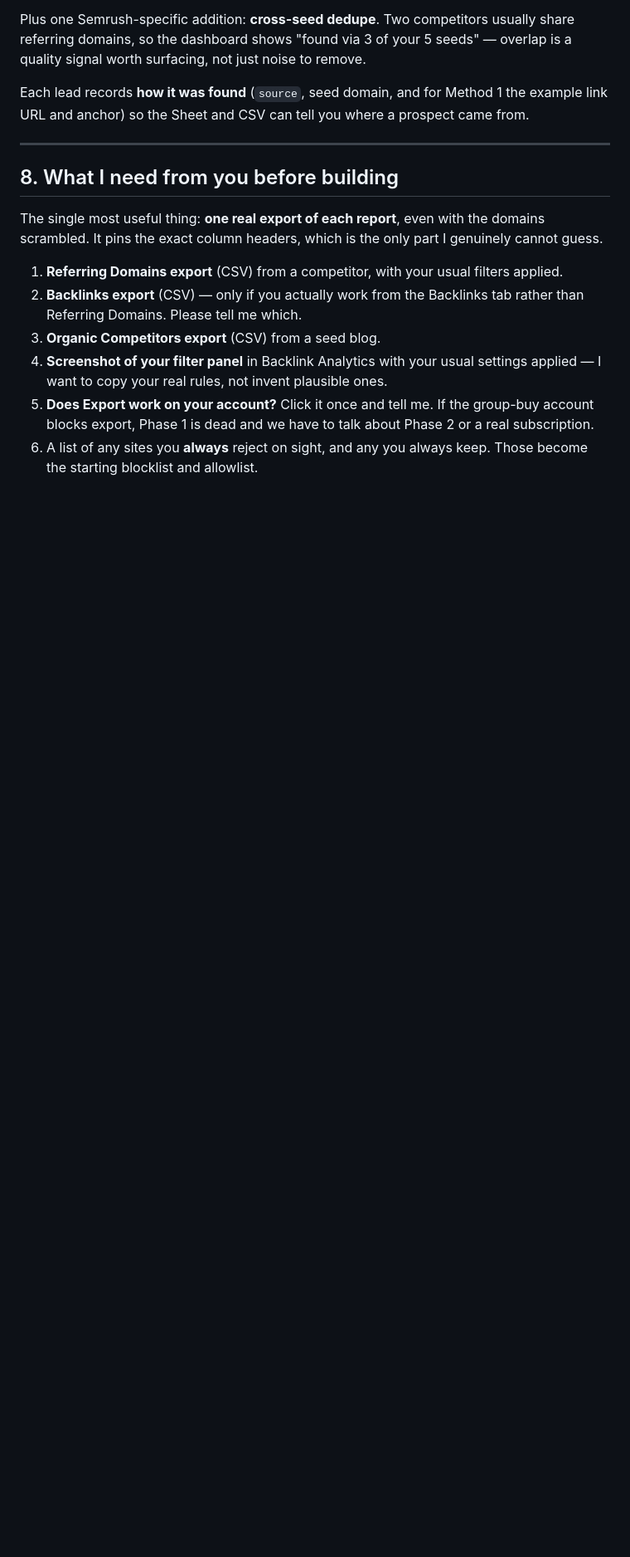
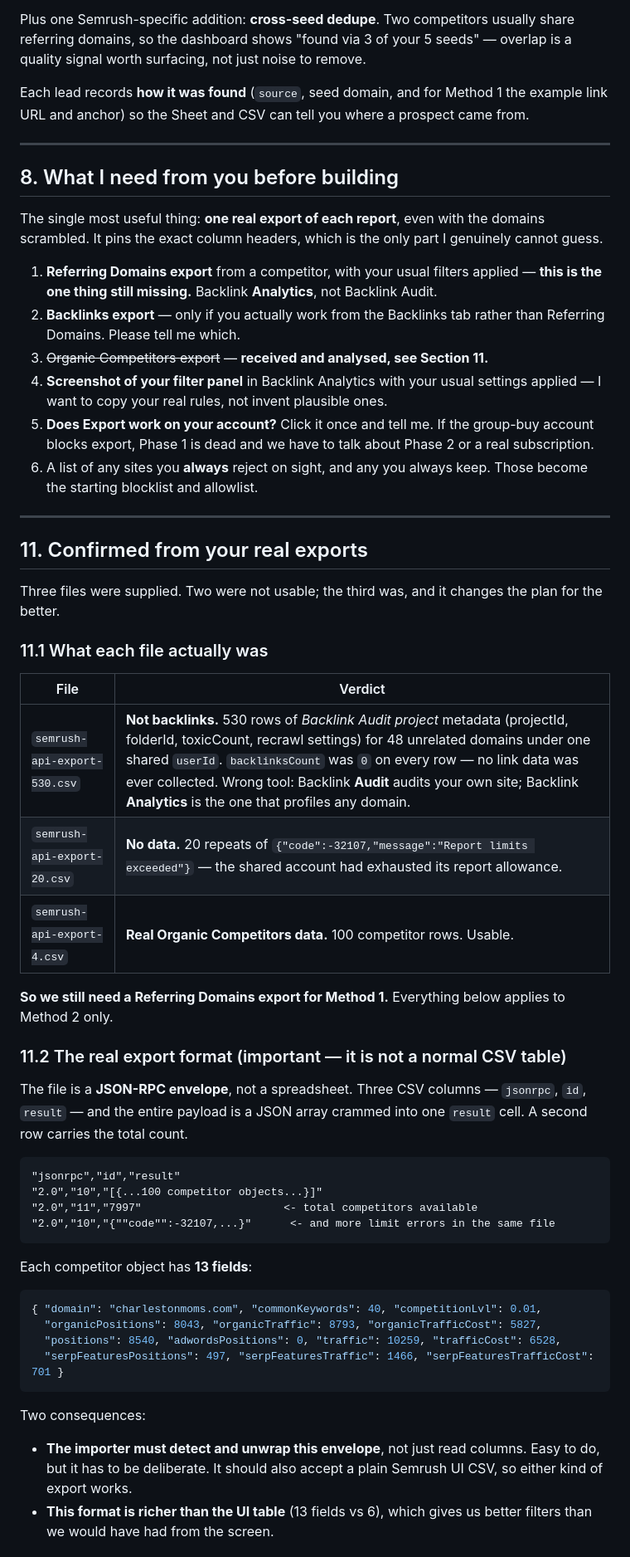
Before and after one commit to talhamahmoodseo/guestoutreaching-, a Markdown page: Outreach-Desk/docs/SEMRUSH-PLAN.md, the part around one of its changes. Shown at 83% size. Rendered like a GitHub page; blank space fills up the shorter version.

````diff
--- a/Outreach-Desk/docs/SEMRUSH-PLAN.md
+++ b/Outreach-Desk/docs/SEMRUSH-PLAN.md
@@ -273,13 +277,63 @@ URL and anchor) so the Sheet and CSV can tell you where a prospect came from.
 The single most useful thing: **one real export of each report**, even with the domains
 scrambled. It pins the exact column headers, which is the only part I genuinely cannot guess.
 
-1. **Referring Domains export** (CSV) from a competitor, with your usual filters applied.
-2. **Backlinks export** (CSV) — only if you actually work from the Backlinks tab rather than
+1. **Referring Domains export** from a competitor, with your usual filters applied — **this is
+   the one thing still missing.** Backlink **Analytics**, not Backlink Audit.
+2. **Backlinks export** — only if you actually work from the Backlinks tab rather than
    Referring Domains. Please tell me which.
-3. **Organic Competitors export** (CSV) from a seed blog.
+3. ~~Organic Competitors export~~ — **received and analysed, see Section 11.**
 4. **Screenshot of your filter panel** in Backlink Analytics with your usual settings applied —
    I want to copy your real rules, not invent plausible ones.
 5. **Does Export work on your account?** Click it once and tell me. If the group-buy account
    blocks export, Phase 1 is dead and we have to talk about Phase 2 or a real subscription.
 6. A list of any sites you **always** reject on sight, and any you always keep. Those become the
    starting blocklist and allowlist.
+
+---
+
+## 11. Confirmed from your real exports
+
+Three files were supplied. Two were not usable; the third was, and it changes the plan for the
+better.
+
+### 11.1 What each file actually was
+
+| File | Verdict |
+| --- | --- |
+| `semrush-api-export-530.csv` | **Not backlinks.** 530 rows of *Backlink Audit project* metadata (projectId, folderId, toxicCount, recrawl settings) for 48 unrelated domains under one shared `userId`. `backlinksCount` was `0` on every row — no link data was ever collected. Wrong tool: Backlink **Audit** audits your own site; Backlink **Analytics** is the one that profiles any domain. |
+| `semrush-api-export-20.csv` | **No data.** 20 repeats of `{"code":-32107,"message":"Report limits exceeded"}` — the shared account had exhausted its report allowance. |
+| `semrush-api-export-4.csv` | **Real Organic Competitors data.** 100 competitor rows. Usable. |
+
+**So we still need a Referring Domains export for Method 1.** Everything below applies to
+Method 2 only.
+
+### 11.2 The real export format (important — it is not a normal CSV table)
+
+The file is a **JSON-RPC envelope**, not a spreadsheet. Three CSV columns — `jsonrpc`, `id`,
+`result` — and the entire payload is a JSON array crammed into one `result` cell. A second row
+carries the total count.
+
+```
+"jsonrpc","id","result"
+"2.0","10","[{...100 competitor objects...}]"
+"2.0","11","7997"                      <- total competitors available
+"2.0","10","{""code"":-32107,...}"      <- and more limit errors in the same file
+```
+
+Each competitor object has **13 fields**:
+
+```json
+{ "domain": "charlestonmoms.com", "commonKeywords": 40, "competitionLvl": 0.01,
+  "organicPositions": 8043, "organicTraffic": 8793, "organicTrafficCost": 5827,
+  "positions": 8540, "adwordsPositions": 0, "traffic": 10259, "trafficCost": 6528,
+  "serpFeaturesPositions": 497, "serpFeaturesTraffic": 1466, "serpFeaturesTrafficCost": 701 }
+```
+
+Two consequences:
+
+- **The importer must detect and unwrap this envelope**, not just read columns. Easy to do, but
+  it has to be deliberate. It should also accept a plain Semrush UI CSV, so either kind of
+  export works.
+- **This format is richer than the UI table** (13 fields vs 6), which gives us better filters
+  than we would have had from the screen.
+
````
Also changed, not shown: other parts of Outreach-Desk/docs/SEMRUSH-PLAN.md (+69 -9 lines).
